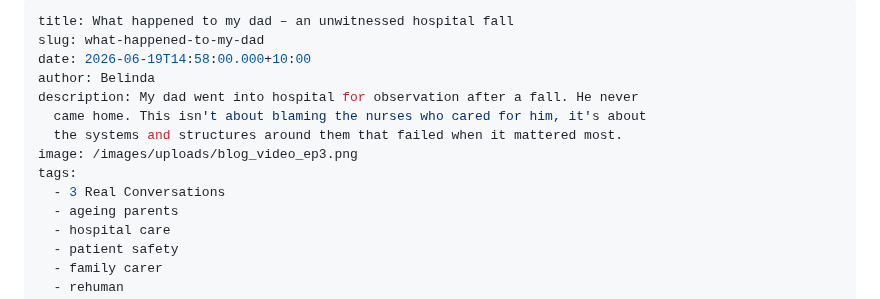
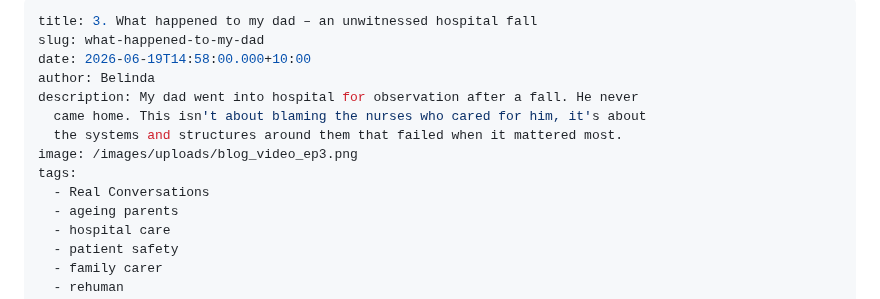
Before and after one commit to BlogMeetNavo/navo-blog, a Markdown page: src/posts/what-happened-to-my-dad.md, the part around the change. GitHub-like rendering.

Commit message:
Update Blog Posts “what-happened-to-my-dad”

```diff
--- a/src/posts/what-happened-to-my-dad.md
+++ b/src/posts/what-happened-to-my-dad.md
@@ -1,5 +1,5 @@
 ---
-title: What happened to my dad – an unwitnessed hospital fall
+title: 3. What happened to my dad – an unwitnessed hospital fall
 slug: what-happened-to-my-dad
 date: 2026-06-19T14:58:00.000+10:00
 author: Belinda
@@ -8,7 +8,7 @@ description: My dad went into hospital for observation after a fall. He never
   the systems and structures around them that failed when it mattered most.
 image: /images/uploads/blog_video_ep3.png
 tags:
-  - 3 Real Conversations
+  - Real Conversations
   - ageing parents
   - hospital care
   - patient safety
```
